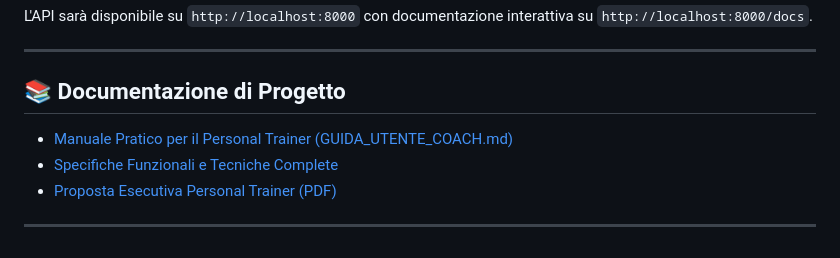
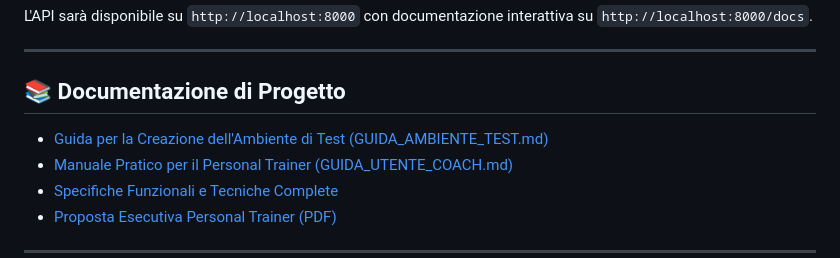
Before and after one commit to marcorotella/coach-flow, a Markdown page: README.md, the part around the change. GitHub-like rendering.

Commit message:
docs: add comprehensive test environment guide (GUIDA_AMBIENTE_TEST.md)

```diff
--- a/README.md
+++ b/README.md
@@ -102,6 +102,7 @@ L'API sarà disponibile su `http://localhost:8000` con documentazione interattiv
 
 ## 📚 Documentazione di Progetto
 
+- [Guida per la Creazione dell'Ambiente di Test (GUIDA_AMBIENTE_TEST.md)](docs/GUIDA_AMBIENTE_TEST.md)
 - [Manuale Pratico per il Personal Trainer (GUIDA_UTENTE_COACH.md)](docs/GUIDA_UTENTE_COACH.md)
 - [Specifiche Funzionali e Tecniche Complete](docs/SPECIFICATIONS.md)
 - [Proposta Esecutiva Personal Trainer (PDF)](docs/Proposta_Assistente_AI_Personal_Trainer.pdf)
```
Also changed, not shown: HANDOFF.md (+1 -0 lines), docs/GUIDA_AMBIENTE_TEST.md (added, +277 -0 lines).
